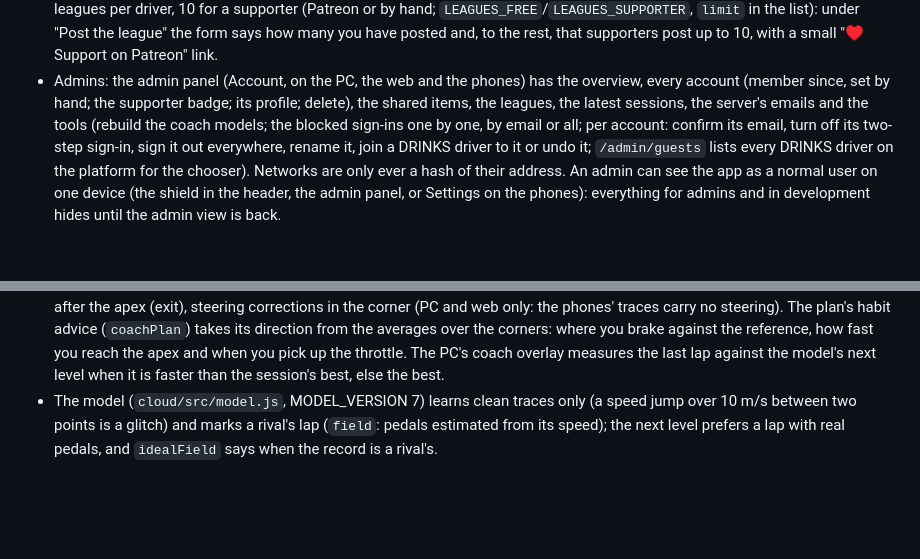
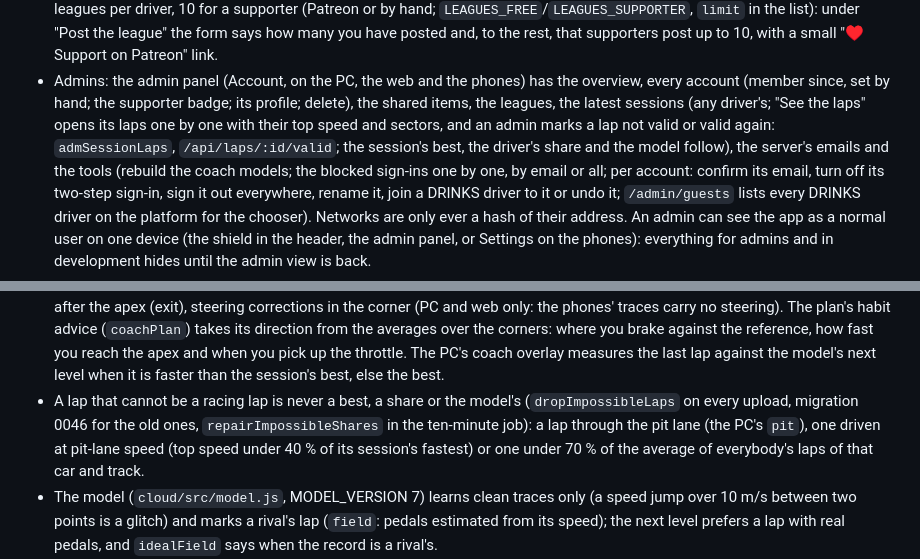
Before and after one commit to kevincsv/Pitwall-test, a Markdown page: CLAUDE.md, 2 parts joined by grey strips. GitHub-like rendering; blank space fills up the shorter version.

Commit message:
CLAUDE.md: admins' session laps and impossible laps
Co-Authored-By: Claude Opus 5.5 <noreply@anthropic.com>
Claude-Session: https://claude.ai/code/session_0142Hqb35MHS5ZCRN4wP4XwS

```diff
--- a/CLAUDE.md
+++ b/CLAUDE.md
@@ -337,7 +337,9 @@
   post up to 10, with a small "♥ Support on Patreon" link.
 - Admins: the admin panel (Account, on the PC, the web and the phones) has the overview, every
   account (member since, set by hand; the supporter badge; its profile; delete), the shared items,
-  the leagues, the latest sessions, the server's emails and the tools (rebuild the coach models; the
+  the leagues, the latest sessions (any driver's; "See the laps" opens its laps one by one with their top speed and
+  sectors, and an admin marks a lap not valid or valid again: `admSessionLaps`, `/api/laps/:id/valid`; the session's
+  best, the driver's share and the model follow), the server's emails and the tools (rebuild the coach models; the
   blocked sign-ins one by one, by email or all; per account: confirm its email, turn off its two-step
   sign-in, sign it out everywhere, rename it, join a DRINKS driver to it or undo it; `/admin/guests` lists every
   DRINKS driver on the platform for the chooser). Networks are only ever a hash of their address. An admin
@@ -361,6 +363,10 @@
   no steering). The plan's habit advice (`coachPlan`) takes its direction from the averages over the corners: where
   you brake against the reference, how fast you reach the apex and when you pick up the throttle. The PC's coach overlay
   measures the last lap against the model's next level when it is faster than the session's best, else the best.
+- A lap that cannot be a racing lap is never a best, a share or the model's (`dropImpossibleLaps` on every upload,
+  migration 0046 for the old ones, `repairImpossibleShares` in the ten-minute job): a lap through the pit lane (the PC's
+  `pit`), one driven at pit-lane speed (top speed under 40 % of its session's fastest) or one under 70 % of the
+  average of everybody's laps of that car and track.
 - The model (`cloud/src/model.js`, MODEL_VERSION 7) learns clean traces only (a speed jump over 10 m/s between two
   points is a glitch) and marks a rival's lap (`field`: pedals estimated from its speed); the next level prefers a
   lap with real pedals, and `idealField` says when the record is a rival's.
```
